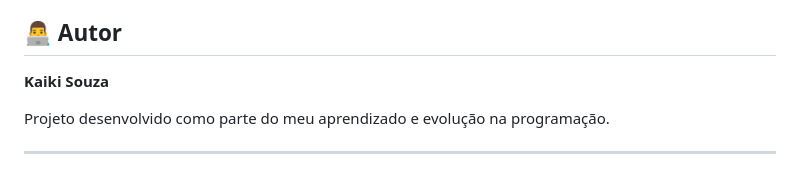
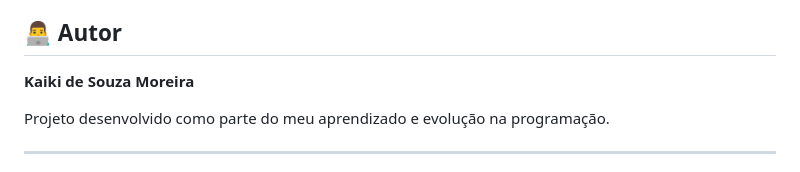
Before and after one commit to kaikisouzamoreira7-netizen/Controle-de-Gestao-CRUD-, a Markdown page: README.md, the part around the change. GitHub-like rendering.

Commit message:
Correçao nome

```diff
--- a/README.md
+++ b/README.md
@@ -216,7 +216,7 @@ Algumas melhorias que podem ser adicionadas ao projeto futuramente:
 
 ## 👨‍💻 Autor
 
-**Kaiki Souza**
+**Kaiki de Souza Moreira**
 
 Projeto desenvolvido como parte do meu aprendizado e evolução na programação.
 
```
